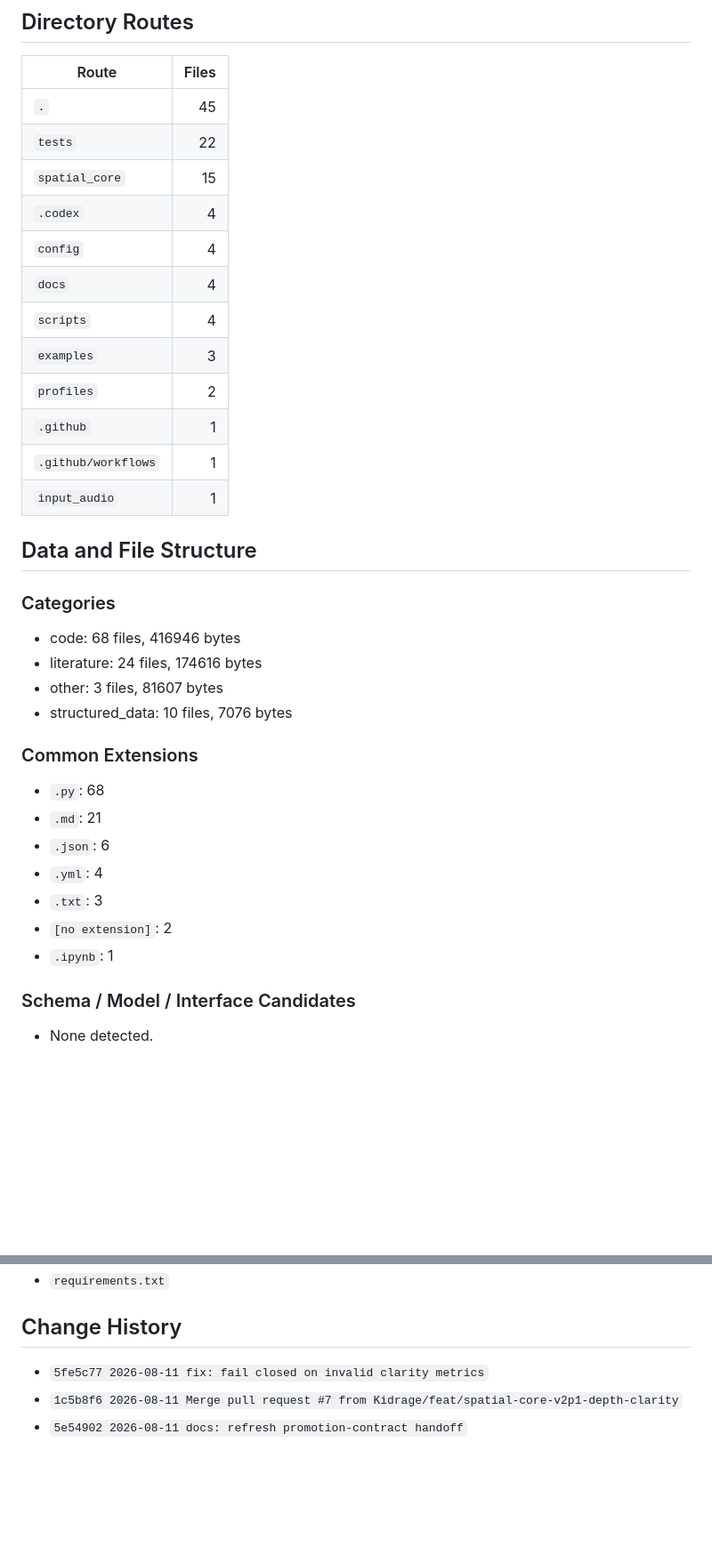
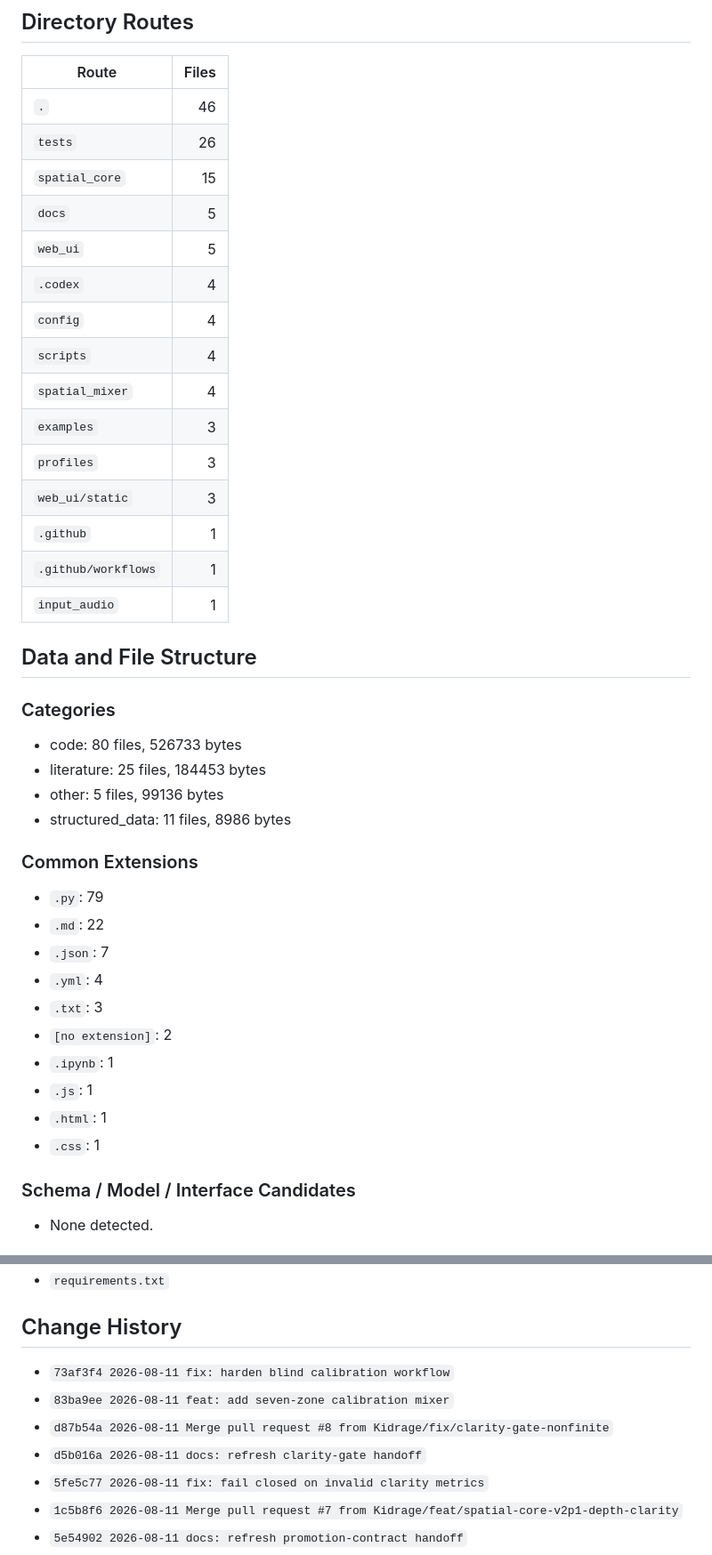
Before and after one commit to Kidrage/DSP-Spacializer, a Markdown page: PROJECT_HANDOFF.md, 2 parts joined by grey strips. Shown at 89% size. Rendered like a GitHub page; blank space fills up the shorter version.

```diff
--- a/PROJECT_HANDOFF.md
+++ b/PROJECT_HANDOFF.md
@@ -43,15 +43,18 @@
 
 | Route | Files |
 |---|---:|
-| `.` | 45 |
-| `tests` | 22 |
+| `.` | 46 |
+| `tests` | 26 |
 | `spatial_core` | 15 |
+| `docs` | 5 |
+| `web_ui` | 5 |
 | `.codex` | 4 |
 | `config` | 4 |
-| `docs` | 4 |
 | `scripts` | 4 |
+| `spatial_mixer` | 4 |
 | `examples` | 3 |
-| `profiles` | 2 |
+| `profiles` | 3 |
+| `web_ui/static` | 3 |
 | `.github` | 1 |
 | `.github/workflows` | 1 |
 | `input_audio` | 1 |
@@ -60,20 +63,23 @@
 
 ### Categories
 
-- code: 68 files, 416946 bytes
-- literature: 24 files, 174616 bytes
-- other: 3 files, 81607 bytes
-- structured_data: 10 files, 7076 bytes
+- code: 80 files, 526733 bytes
+- literature: 25 files, 184453 bytes
+- other: 5 files, 99136 bytes
+- structured_data: 11 files, 8986 bytes
 
 ### Common Extensions
 
-- `.py`: 68
-- `.md`: 21
-- `.json`: 6
+- `.py`: 79
+- `.md`: 22
+- `.json`: 7
 - `.yml`: 4
 - `.txt`: 3
 - `[no extension]`: 2
 - `.ipynb`: 1
+- `.js`: 1
+- `.html`: 1
+- `.css`: 1
 
 ### Schema / Model / Interface Candidates
 
@@ -89,6 +95,10 @@
 
 ## Change History
 
+- `73af3f4 2026-08-11 fix: harden blind calibration workflow`
+- `83ba9ee 2026-08-11 feat: add seven-zone calibration mixer`
+- `d87b54a 2026-08-11 Merge pull request #8 from Kidrage/fix/clarity-gate-nonfinite`
+- `d5b016a 2026-08-11 docs: refresh clarity-gate handoff`
 - `5fe5c77 2026-08-11 fix: fail closed on invalid clarity metrics`
 - `1c5b8f6 2026-08-11 Merge pull request #7 from Kidrage/feat/spatial-core-v2p1-depth-clarity`
 - `5e54902 2026-08-11 docs: refresh promotion-contract handoff`
```
Also changed, not shown: other parts of PROJECT_HANDOFF.md (+31 -35 lines).
